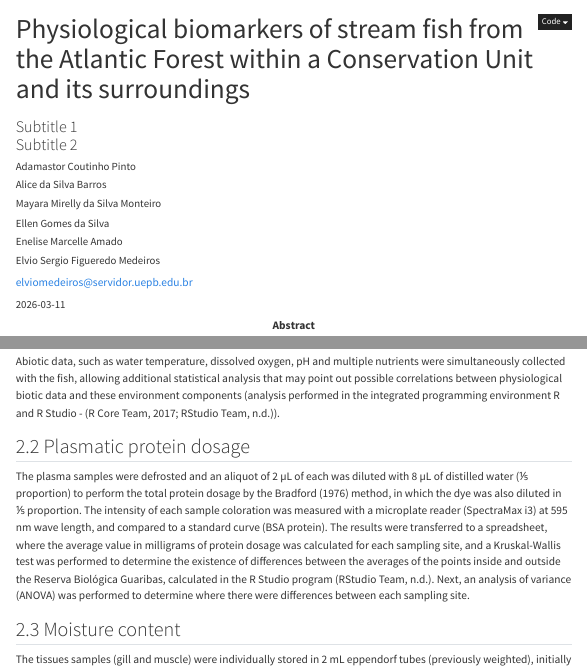
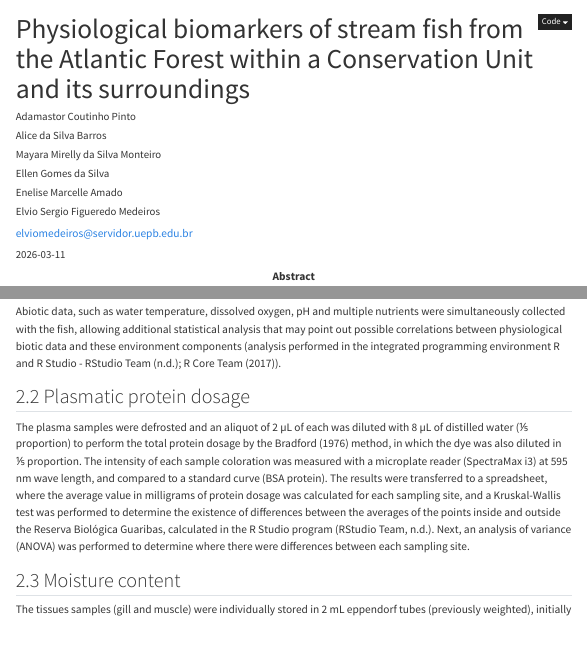
Before and after one commit to elviomedeiros/mxr23_Q, a Quarto document (index.qmd): the page in a window 1100 px wide, from its top, and a second part further down, joined at a grey line. Rendered offline with R 4.5, knitr and Pandoc in place of Quarto, with nearby package versions; menus at the side of the page are left out.

Commit message:
May: ajustes de formatação

```diff
--- a/index.qmd
+++ b/index.qmd
@@ -1,8 +1,6 @@
 ---
 title: "Physiological biomarkers of stream fish from the Atlantic Forest within a Conservation Unit and its surroundings"
 subtitle: |
-  Subtitle 1
-  Subtitle 2
 author:
   - name: Adamastor Coutinho Pinto
     orcid: 0000-0001-7930-4602
@@ -105,7 +103,7 @@ The sampling sites ([Fig. 1](#fig-fig.1)) were cataloged and numbered by the co-
 
 In order to uniform the data, only fish from Hemigrammus Gill 1858 [@eschmeyer2016] genera were analyzed, being found in every sampling site and in abundance, captured in the shallow waters of streams using a hand net in sweeping motion. To facilitate handling, the specimens were transported in plastic bags with air and local water to the Animal Ecophysiology Laboratory (LEFA) from UEPB - campus V (João Pessoa, Brazil). To analyze the osmoregulatory function of the fish, blood samples were collected from some specimens (38 fish from inside the reserve and 40 from outside, a total of 78). For that, those specimens were anesthetized with eugenol, and a blood aliquot was obtained by puncturing the heart using a pipette with a heparinized tip. The samples were kept on ice, and plasma was subsequently separated from cells by centrifugation. Due to low volume of obtained plasma, because of the small size of fish, the chlorine ions assay could not be performed. From those same specimens, gill and muscle were collected in order to calculate the moisture content of tissues. Plasma and tissues samples were stored in a freezer at -20°C until the analyses were performed. The other part of collected specimens (54 fish from inside the reserve and 57 from outside, a total of 111) was used in the multixenobiotic resistance (MXR) phenotype assay.
 
-Abiotic data, such as water temperature, dissolved oxygen, pH and multiple nutrients were simultaneously collected with the fish, allowing additional statistical analysis that may point out possible correlations between physiological biotic data and these environment components (analysis performed in the integrated programming environment R and R Studio - [@rstudioteam; @rcoreteam2017]).
+Abiotic data, such as water temperature, dissolved oxygen, pH and multiple nutrients were simultaneously collected with the fish, allowing additional statistical analysis that may point out possible correlations between physiological biotic data and these environment components (analysis performed in the integrated programming environment R and R Studio - @rstudioteam; @rcoreteam2017).
 
 ## Plasmatic protein dosage
 
```
Also changed, not shown: docs/search.json, 8 other files.
